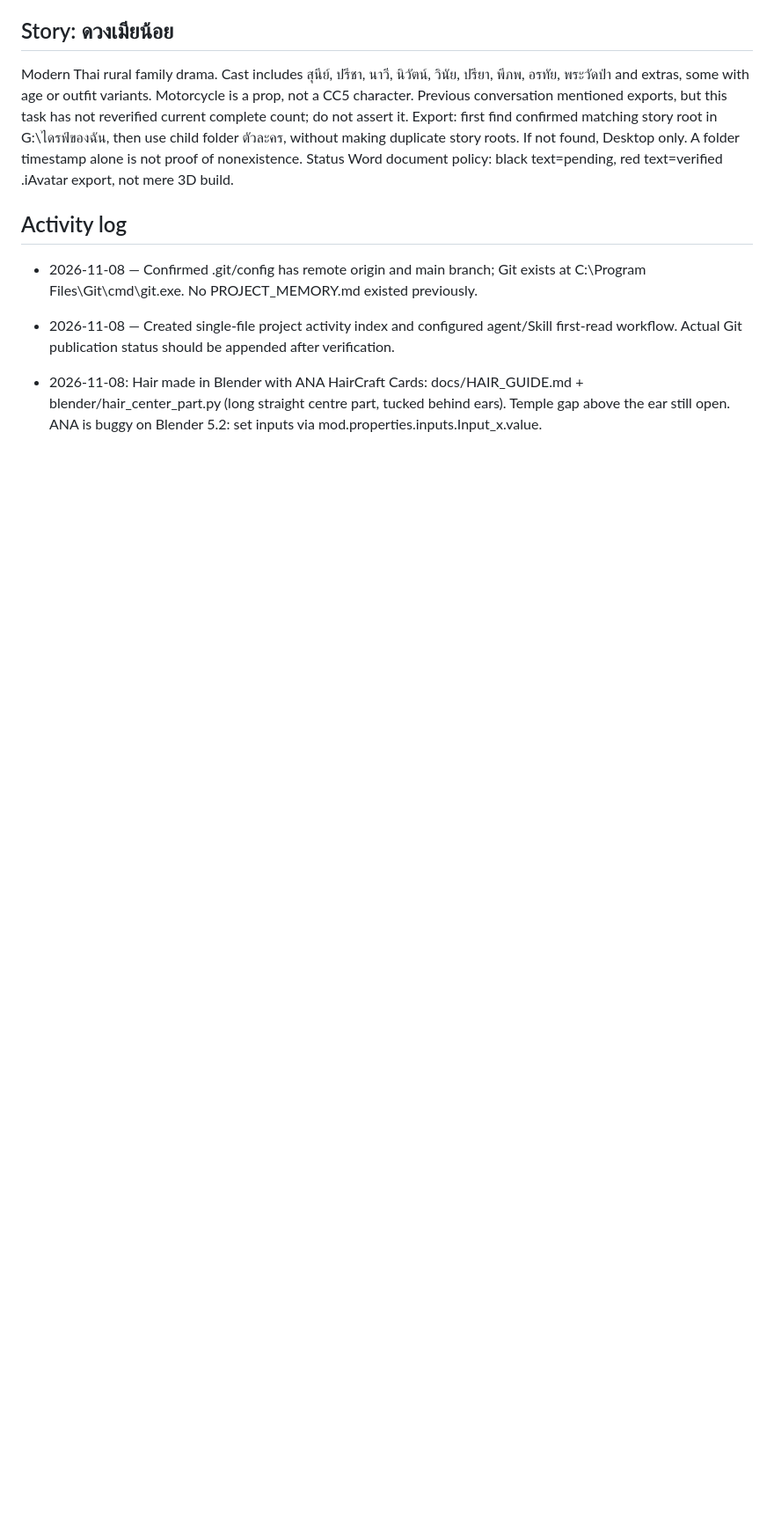
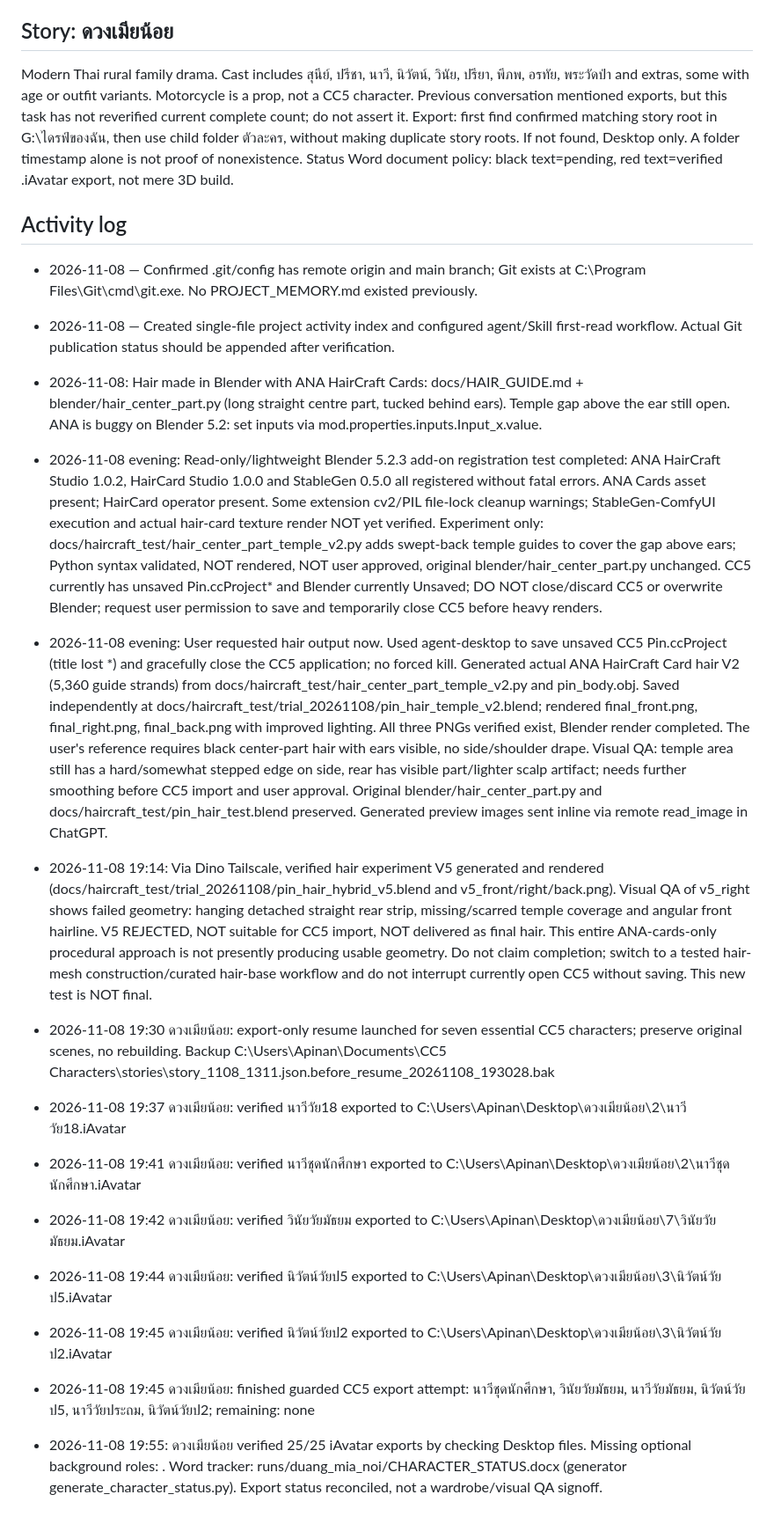
Before and after one commit to apinanautan/cc5-character-kit, a Markdown page: PROJECT_MEMORY.md, the part around the change. Shown at 88% size. GitHub-like rendering; blank space fills up the shorter version.

Commit message:
docs: record verified CC5 exports and Word status tracker

```diff
--- a/PROJECT_MEMORY.md
+++ b/PROJECT_MEMORY.md
@@ -27,3 +27,22 @@ Status Word document policy: black text=pending, red text=verified .iAvatar expo
 - 2026-11-08 — Created single-file project activity index and configured agent/Skill first-read workflow. Actual Git publication status should be appended after verification.
 
 - 2026-11-08: Hair made in Blender with ANA HairCraft Cards: docs/HAIR_GUIDE.md + blender/hair_center_part.py (long straight centre part, tucked behind ears). Temple gap above the ear still open. ANA is buggy on Blender 5.2: set inputs via mod.properties.inputs.Input_x.value.
+- 2026-11-08 evening: Read-only/lightweight Blender 5.2.3 add-on registration test completed: ANA HairCraft Studio 1.0.2, HairCard Studio 1.0.0 and StableGen 0.5.0 all registered without fatal errors. ANA Cards asset present; HairCard operator present. Some extension cv2/PIL file-lock cleanup warnings; StableGen-ComfyUI execution and actual hair-card texture render NOT yet verified. Experiment only: docs/haircraft_test/hair_center_part_temple_v2.py adds swept-back temple guides to cover the gap above ears; Python syntax validated, NOT rendered, NOT user approved, original blender/hair_center_part.py unchanged. CC5 currently has unsaved Pin.ccProject* and Blender currently Unsaved; DO NOT close/discard CC5 or overwrite Blender; request user permission to save and temporarily close CC5 before heavy renders.
+- 2026-11-08 evening: User requested hair output now. Used agent-desktop to save unsaved CC5 Pin.ccProject (title lost *) and gracefully close the CC5 application; no forced kill. Generated actual ANA HairCraft Card hair V2 (5,360 guide strands) from docs/haircraft_test/hair_center_part_temple_v2.py and pin_body.obj. Saved independently at docs/haircraft_test/trial_20261108/pin_hair_temple_v2.blend; rendered final_front.png, final_right.png, final_back.png with improved lighting. All three PNGs verified exist, Blender render completed. The user's reference requires black center-part hair with ears visible, no side/shoulder drape. Visual QA: temple area still has a hard/somewhat stepped edge on side, rear has visible part/lighter scalp artifact; needs further smoothing before CC5 import and user approval. Original blender/hair_center_part.py and docs/haircraft_test/pin_hair_test.blend preserved. Generated preview images sent inline via remote read_image in ChatGPT.
+- 2026-11-08 19:14: Via Dino Tailscale, verified hair experiment V5 generated and rendered (docs/haircraft_test/trial_20261108/pin_hair_hybrid_v5.blend and v5_front/right/back.png). Visual QA of v5_right shows failed geometry: hanging detached straight rear strip, missing/scarred temple coverage and angular front hairline. V5 REJECTED, NOT suitable for CC5 import, NOT delivered as final hair. This entire ANA-cards-only procedural approach is not presently producing usable geometry. Do not claim completion; switch to a tested hair-mesh construction/curated hair-base workflow and do not interrupt currently open CC5 without saving. This new test is NOT final.
+
+- 2026-11-08 19:30 ดวงเมียน้อย: export-only resume launched for seven essential CC5 characters; preserve original scenes, no rebuilding. Backup C:\Users\Apinan\Documents\CC5 Characters\stories\story_1108_1311.json.before_resume_20261108_193028.bak
+
+- 2026-11-08 19:37 ดวงเมียน้อย: verified นาวีวัย18 exported to C:\Users\Apinan\Desktop\ดวงเมียน้อย\2\นาวีวัย18.iAvatar
+
+- 2026-11-08 19:41 ดวงเมียน้อย: verified นาวีชุดนักศึกษา exported to C:\Users\Apinan\Desktop\ดวงเมียน้อย\2\นาวีชุดนักศึกษา.iAvatar
+
+- 2026-11-08 19:42 ดวงเมียน้อย: verified วินัยวัยมัธยม exported to C:\Users\Apinan\Desktop\ดวงเมียน้อย\7\วินัยวัยมัธยม.iAvatar
+
+- 2026-11-08 19:44 ดวงเมียน้อย: verified นิวัตน์วัยป5 exported to C:\Users\Apinan\Desktop\ดวงเมียน้อย\3\นิวัตน์วัยป5.iAvatar
+
+- 2026-11-08 19:45 ดวงเมียน้อย: verified นิวัตน์วัยป2 exported to C:\Users\Apinan\Desktop\ดวงเมียน้อย\3\นิวัตน์วัยป2.iAvatar
+
+- 2026-11-08 19:45 ดวงเมียน้อย: finished guarded CC5 export attempt: นาวีชุดนักศึกษา, วินัยวัยมัธยม, นาวีวัยมัธยม, นิวัตน์วัยป5, นาวีวัยประถม, นิวัตน์วัยป2; remaining: none
+
+- 2026-11-08 19:55: ดวงเมียน้อย verified 25/25 iAvatar exports by checking Desktop files. Missing optional background roles: . Word tracker: runs/duang_mia_noi/CHARACTER_STATUS.docx (generator generate_character_status.py). Export status reconciled, not a wardrobe/visual QA signoff.
```
Also changed, not shown: 1 other file.
